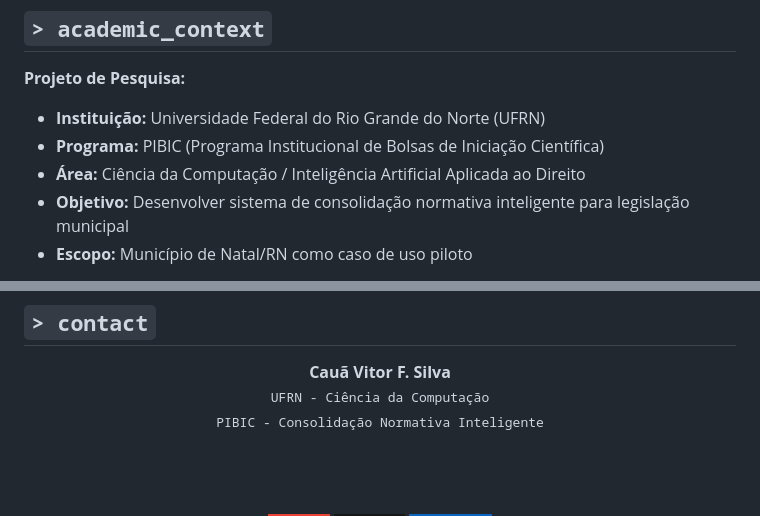
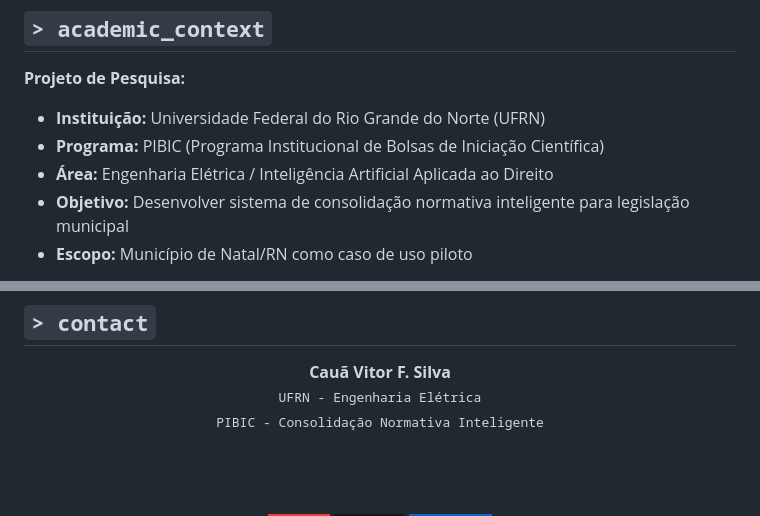
Before and after one commit to takaokensei/jurix, a Markdown page: README.md, 2 parts joined by grey strips. Rendered like a GitHub page; badges without logos.

```diff
--- a/README.md
+++ b/README.md
@@ -662,7 +662,7 @@ docker-compose logs --tail=100 -f web worker
 **Projeto de Pesquisa:**
 - **Instituição:** Universidade Federal do Rio Grande do Norte (UFRN)
 - **Programa:** PIBIC (Programa Institucional de Bolsas de Iniciação Científica)
-- **Área:** Ciência da Computação / Inteligência Artificial Aplicada ao Direito
+- **Área:** Engenharia Elétrica / Inteligência Artificial Aplicada ao Direito
 - **Objetivo:** Desenvolver sistema de consolidação normativa inteligente para legislação municipal
 - **Escopo:** Município de Natal/RN como caso de uso piloto
 
@@ -746,7 +746,7 @@ docker-compose logs --tail=100 -f web worker
 
   <strong>Cauã Vitor F. Silva</strong>
   <br/>
-  <samp>UFRN - Ciência da Computação</samp>
+  <samp>UFRN - Engenharia Elétrica</samp>
   <br/>
   <samp>PIBIC - Consolidação Normativa Inteligente</samp>
 
```
